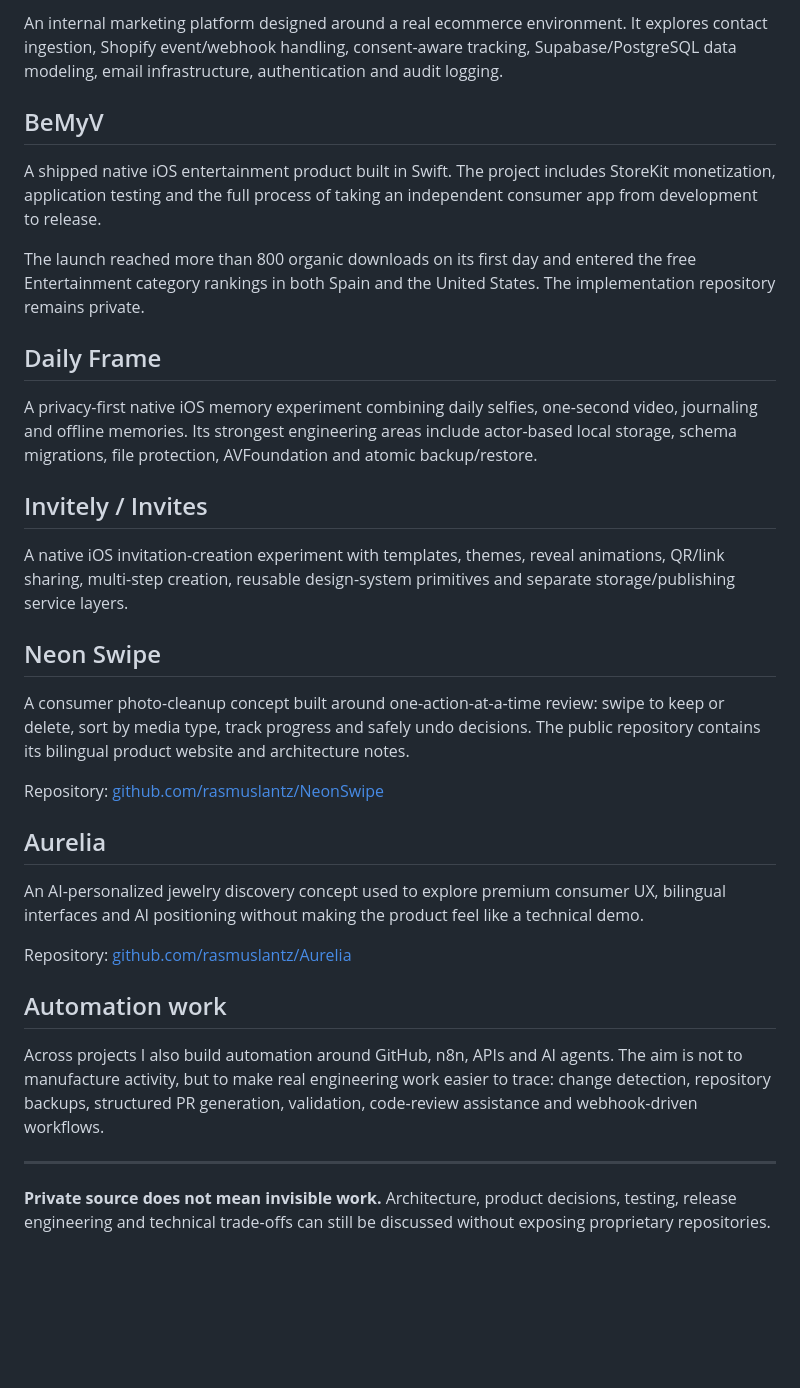
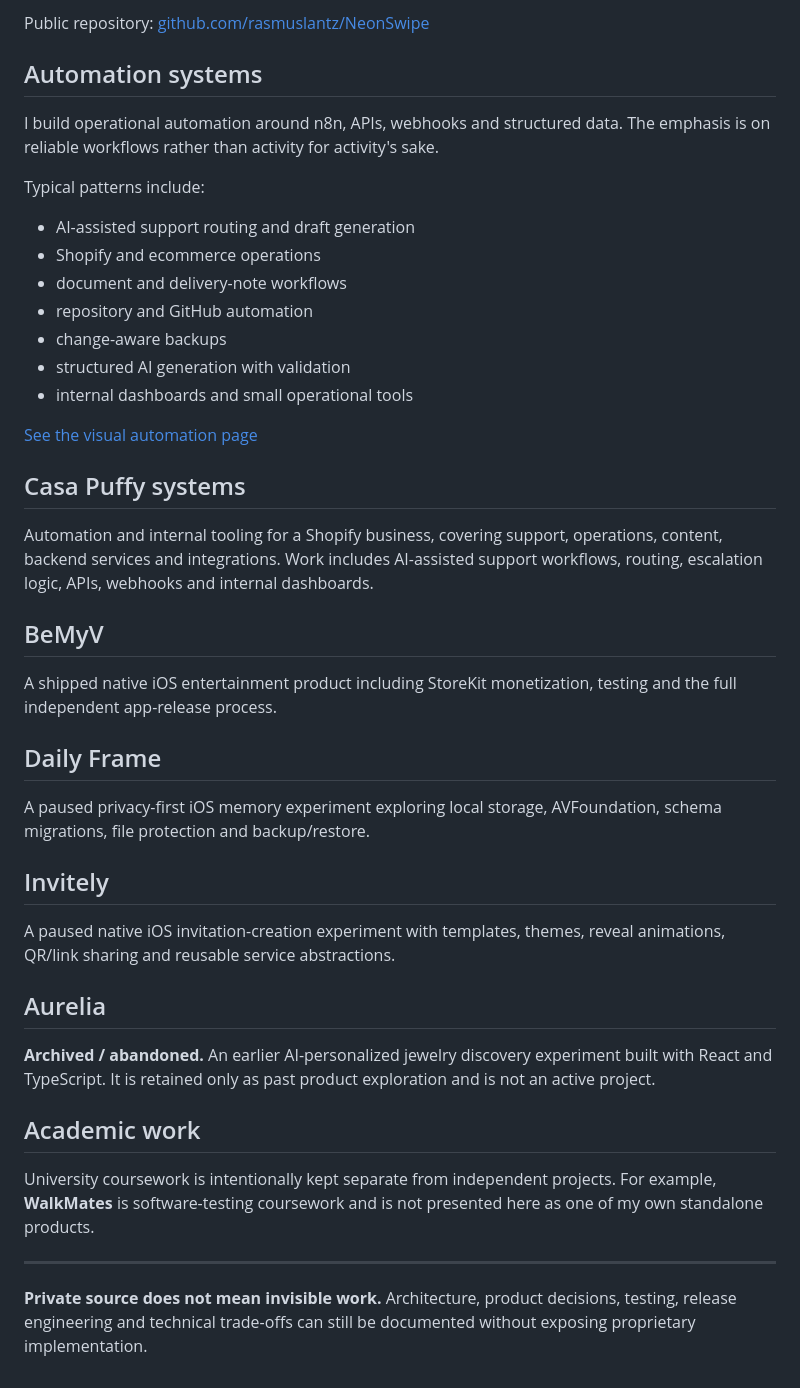
Before and after one commit to rasmuslantz/cv, a Markdown page: PROJECTS.md, the part around one of its changes. GitHub-like rendering; blank space fills up the shorter version.

```diff
--- a/PROJECTS.md
+++ b/PROJECTS.md
@@ -46,36 +51,46 @@ A native health and smartband experiment centered on Apple Health as the durable
 
-An internal marketing platform designed around a real ecommerce environment. It explores contact ingestion, Shopify event/webhook handling, consent-aware tracking, Supabase/PostgreSQL data modeling, email infrastructure, authentication and audit logging.
+Public repository: [github.com/rasmuslantz/NeonSwipe](https://github.com/rasmuslantz/NeonSwipe)
+
+## Automation systems
+
+I build operational automation around n8n, APIs, webhooks and structured data. The emphasis is on reliable workflows rather than activity for activity's sake.
+
+Typical patterns include:
+
+- AI-assisted support routing and draft generation
+- Shopify and ecommerce operations
+- document and delivery-note workflows
+- repository and GitHub automation
+- change-aware backups
+- structured AI generation with validation
+- internal dashboards and small operational tools
+
+[See the visual automation page](automation.html)
+
+## Casa Puffy systems
+
+Automation and internal tooling for a Shopify business, covering support, operations, content, backend services and integrations. Work includes AI-assisted support workflows, routing, escalation logic, APIs, webhooks and internal dashboards.
 
 ## BeMyV
 
-A shipped native iOS entertainment product built in Swift. The project includes StoreKit monetization, application testing and the full process of taking an independent consumer app from development to release.
-
-The launch reached more than 800 organic downloads on its first day and entered the free Entertainment category rankings in both Spain and the United States. The implementation repository remains private.
+A shipped native iOS entertainment product including StoreKit monetization, testing and the full independent app-release process.
 
 ## Daily Frame
 
-A privacy-first native iOS memory experiment combining daily selfies, one-second video, journaling and offline memories. Its strongest engineering areas include actor-based local storage, schema migrations, file protection, AVFoundation and atomic backup/restore.
+A paused privacy-first iOS memory experiment exploring local storage, AVFoundation, schema migrations, file protection and backup/restore.
 
-## Invitely / Invites
+## Invitely
 
-A native iOS invitation-creation experiment with templates, themes, reveal animations, QR/link sharing, multi-step creation, reusable design-system primitives and separate storage/publishing service layers.
-
-## Neon Swipe
-
-A consumer photo-cleanup concept built around one-action-at-a-time review: swipe to keep or delete, sort by media type, track progress and safely undo decisions. The public repository contains its bilingual product website and architecture notes.
-
-Repository: [github.com/rasmuslantz/NeonSwipe](https://github.com/rasmuslantz/NeonSwipe)
+A paused native iOS invitation-creation experiment with templates, themes, reveal animations, QR/link sharing and reusable service abstractions.
 
 ## Aurelia
 
-An AI-personalized jewelry discovery concept used to explore premium consumer UX, bilingual interfaces and AI positioning without making the product feel like a technical demo.
+**Archived / abandoned.** An earlier AI-personalized jewelry discovery experiment built with React and TypeScript. It is retained only as past product exploration and is not an active project.
 
-Repository: [github.com/rasmuslantz/Aurelia](https://github.com/rasmuslantz/Aurelia)
+## Academic work
 
-## Automation work
-
-Across projects I also build automation around GitHub, n8n, APIs and AI agents. The aim is not to manufacture activity, but to make real engineering work easier to trace: change detection, repository backups, structured PR generation, validation, code-review assistance and webhook-driven workflows.
+University coursework is intentionally kept separate from independent projects. For example, **WalkMates** is software-testing coursework and is not presented here as one of my own standalone products.
 
 ---
 
-**Private source does not mean invisible work.** Architecture, product decisions, testing, release engineering and technical trade-offs can still be discussed without exposing proprietary repositories.
+**Private source does not mean invisible work.** Architecture, product decisions, testing, release engineering and technical trade-offs can still be documented without exposing proprietary implementation.
```
Also changed, not shown: other parts of PROJECTS.md (+25 -20 lines).
